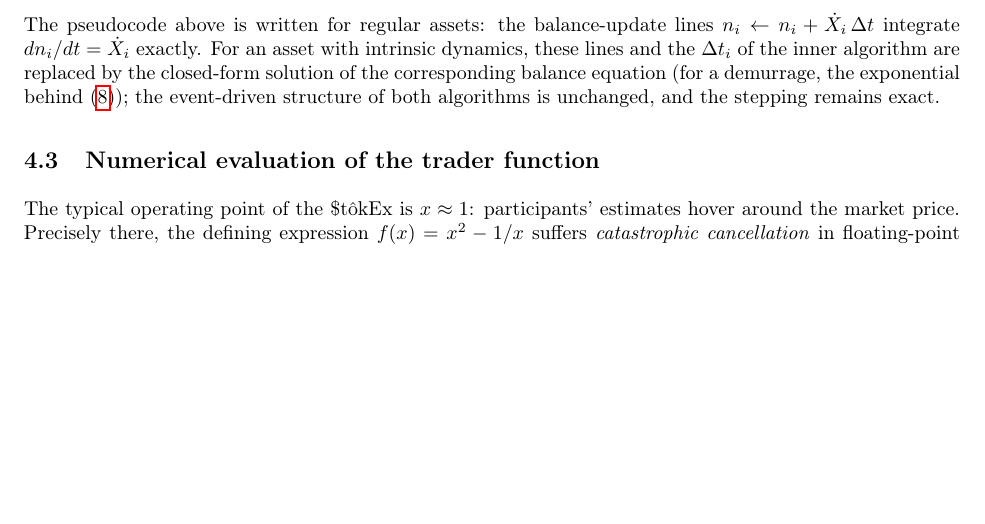
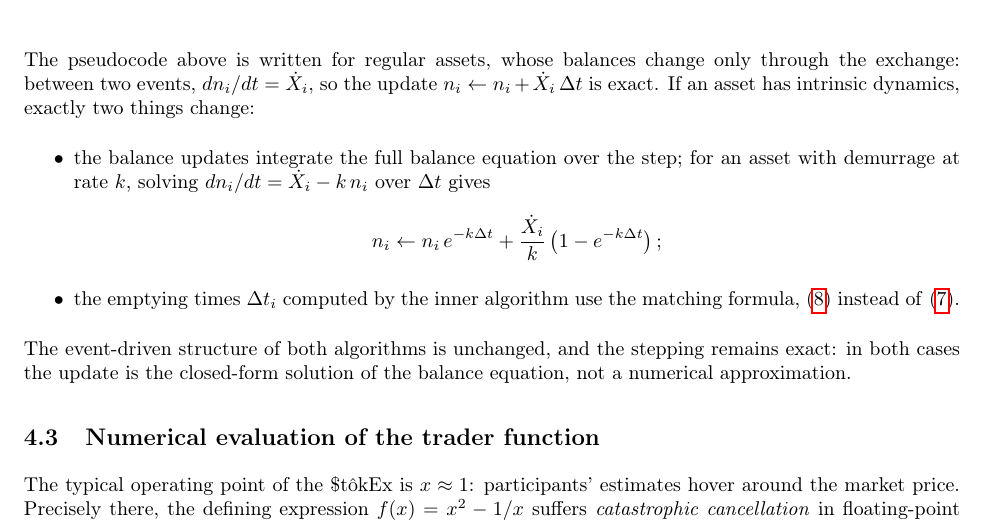
Before and after one commit to MaximeTousignant/miluRepo, a LaTeX document (docs/stokex/stokex_defensive_publication.tex): part of page 13 of 22, cut at the place of the change, the shorter picture padded with empty space. Compiled offline with pdfLaTeX.

Commit message:
Algorithme extérieur : la remarque sur les actifs à dynamique intrinsèque, clarifiée (deux substitutions, formule d'update explicite)
Co-Authored-By: Claude Fable 5 <noreply@anthropic.com>

```diff
--- a/docs/stokex/stokex_defensive_publication.tex
+++ b/docs/stokex/stokex_defensive_publication.tex
@@ -435,7 +436,15 @@ $n_i^\beta$ & $i$\textsuperscript{th} participant's balance of asset B (in $\bet
     \RETURN $n_i^\alpha$, $n_i^\beta$ and $\priceAB_\Omega$ (at $t_1$)
 \end{algorithmic}
 
-The pseudocode above is written for regular assets: the balance-update lines $n_i \gets n_i + \dot{X}_i\, \Delta t$ integrate $dn_i/dt = \dot{X}_i$ exactly. For an asset with intrinsic dynamics, these lines and the $\Delta t_i$ of the inner algorithm are replaced by the closed-form solution of the corresponding balance equation (for a demurrage, the exponential behind \eqref{eqDeltaTDemurrage}); the event-driven structure of both algorithms is unchanged, and the stepping remains exact.
+The pseudocode above is written for regular assets, whose balances change only through the exchange: between two events, $dn_i/dt = \dot{X}_i$, so the update $n_i \gets n_i + \dot{X}_i\, \Delta t$ is exact. If an asset has intrinsic dynamics, exactly two things change:
+\begin{itemize}
+    \item the balance updates integrate the full balance equation over the step; for an asset with demurrage at rate $k$, solving $dn_i/dt = \dot{X}_i - k\, n_i$ over $\Delta t$ gives
+    \begin{equation*}
+        n_i \gets n_i\, e^{-k \Delta t} + \frac{\dot{X}_i}{k} \left(1 - e^{-k \Delta t}\right);
+    \end{equation*}
+    \item the emptying times $\Delta t_i$ computed by the inner algorithm use the matching formula, \eqref{eqDeltaTDemurrage} instead of \eqref{eqDeltaT}.
+\end{itemize}
+The event-driven structure of both algorithms is unchanged, and the stepping remains exact: in both cases the update is the closed-form solution of the balance equation, not a numerical approximation.
 
 \subsection{Numerical evaluation of the trader function}\label{secNumTraderFunction}
 % ----------------------------------------------------------------------
```
Also changed, not shown: docs/stokex/stokex_defensive_publication.pdf, docs/stokex/stokex_defensive_publication.tex (3 more changed lines).
